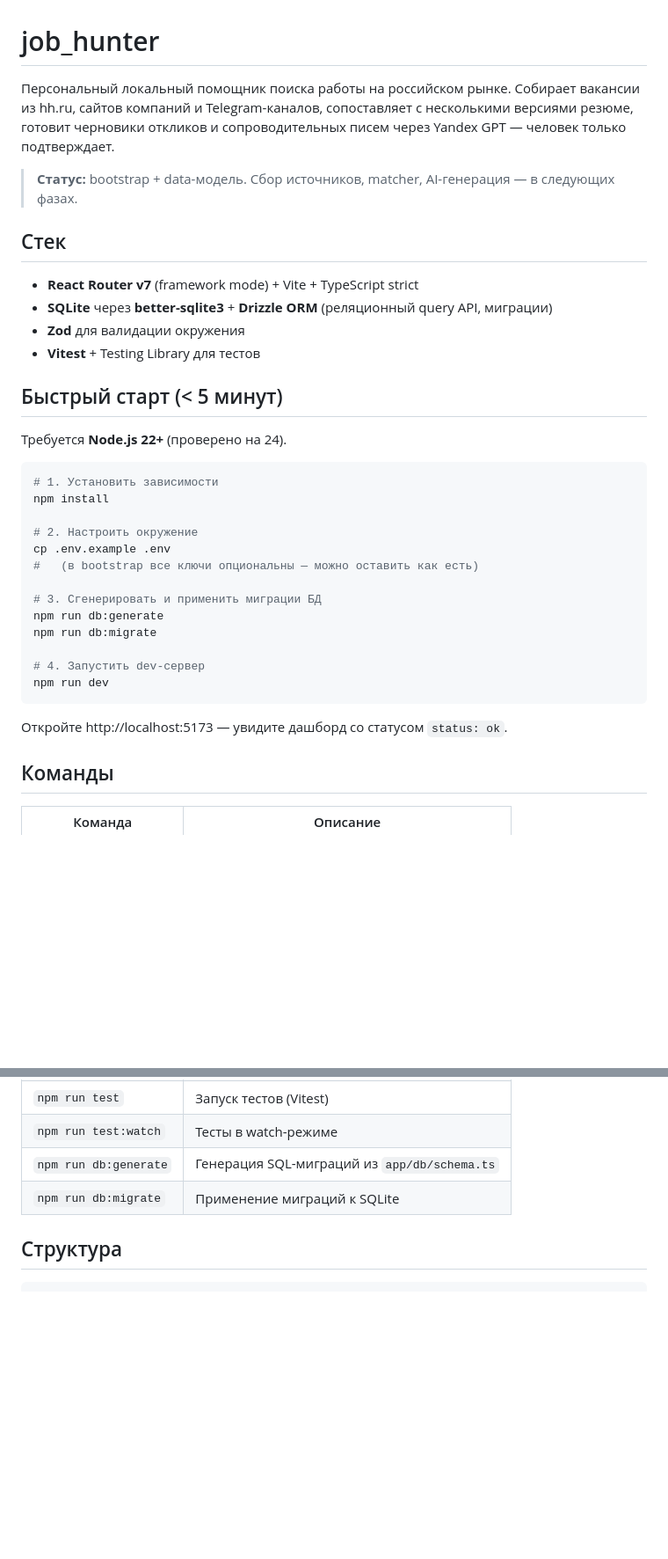
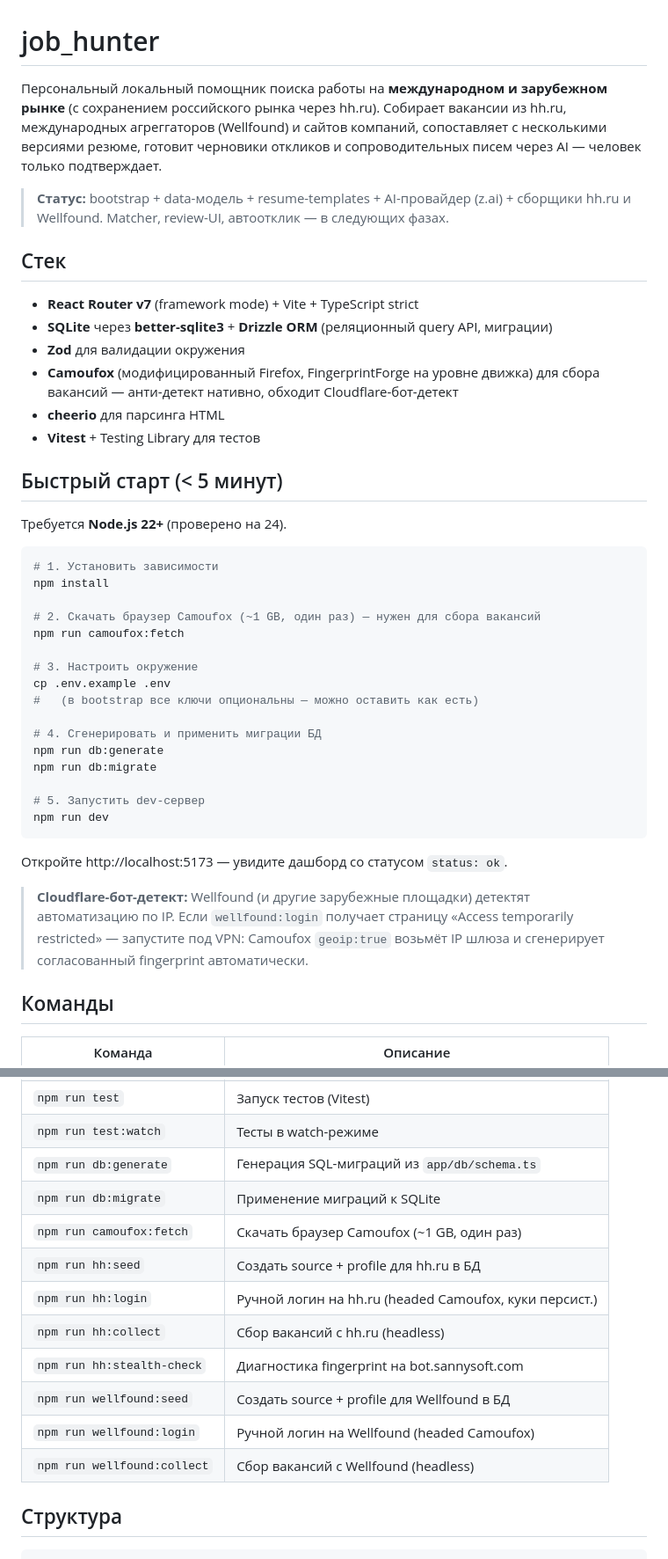
Before and after one commit to David-Roklem/job-hunter, a Markdown page: README.md, 2 parts joined by grey strips. Shown at 88% size. GitHub-like rendering; blank space fills up the shorter version.

Commit message:
docs(camoufox-6): README — camoufox:fetch install step + VPN note + source commands

````diff
--- a/README.md
+++ b/README.md
@@ -1,17 +1,22 @@
 # job_hunter
 
-Персональный локальный помощник поиска работы на российском рынке.
-Собирает вакансии из hh.ru, сайтов компаний и Telegram-каналов, сопоставляет
+Персональный локальный помощник поиска работы на **международном и зарубежном рынке**
+(с сохранением российского рынка через hh.ru). Собирает вакансии из hh.ru,
+международных агреггаторов (Wellfound) и сайтов компаний, сопоставляет
 с несколькими версиями резюме, готовит черновики откликов и сопроводительных
-писем через Yandex GPT — человек только подтверждает.
+писем через AI — человек только подтверждает.
 
-> **Статус:** bootstrap + data-модель. Сбор источников, matcher, AI-генерация — в следующих фазах.
+> **Статус:** bootstrap + data-модель + resume-templates + AI-провайдер (z.ai) +
+> сборщики hh.ru и Wellfound. Matcher, review-UI, автоотклик — в следующих фазах.
 
 ## Стек
 
 - **React Router v7** (framework mode) + Vite + TypeScript strict
 - **SQLite** через **better-sqlite3** + **Drizzle ORM** (реляционный query API, миграции)
 - **Zod** для валидации окружения
+- **Camoufox** (модифицированный Firefox, FingerprintForge на уровне движка) для сбора
+  вакансий — анти-детект нативно, обходит Cloudflare-бот-детект
+- **cheerio** для парсинга HTML
 - **Vitest** + Testing Library для тестов
 
 ## Быстрый старт (< 5 минут)
@@ -22,19 +27,27 @@
 # 1. Установить зависимости
 npm install
 
-# 2. Настроить окружение
+# 2. Скачать браузер Camoufox (~1 GB, один раз) — нужен для сбора вакансий
+npm run camoufox:fetch
+
+# 3. Настроить окружение
 cp .env.example .env
 #   (в bootstrap все ключи опциональны — можно оставить как есть)
 
-# 3. Сгенерировать и применить миграции БД
+# 4. Сгенерировать и применить миграции БД
 npm run db:generate
 npm run db:migrate
 
-# 4. Запустить dev-сервер
+# 5. Запустить dev-сервер
 npm run dev
 ```
 
 Откройте http://localhost:5173 — увидите дашборд со статусом `status: ok`.
+
+> **Cloudflare-бот-детект:** Wellfound (и другие зарубежные площадки) детектят
+> автоматизацию по IP. Если `wellfound:login` получает страницу «Access
+> temporarily restricted» — запустите под VPN: Camoufox `geoip:true` возьмёт
+> IP шлюза и сгенерирует согласованный fingerprint автоматически.
 
 ## Команды
 
@@ -48,6 +61,14 @@ npm run dev
 | `npm run test:watch` | Тесты в watch-режиме                                  |
 | `npm run db:generate`| Генерация SQL-миграций из `app/db/schema.ts`          |
 | `npm run db:migrate` | Применение миграций к SQLite                          |
+| `npm run camoufox:fetch` | Скачать браузер Camoufox (~1 GB, один раз)        |
+| `npm run hh:seed`    | Создать source + profile для hh.ru в БД               |
+| `npm run hh:login`   | Ручной логин на hh.ru (headed Camoufox, куки персист.) |
+| `npm run hh:collect` | Сбор вакансий с hh.ru (headless)                      |
+| `npm run hh:stealth-check` | Диагностика fingerprint на bot.sannysoft.com    |
+| `npm run wellfound:seed` | Создать source + profile для Wellfound в БД        |
+| `npm run wellfound:login` | Ручной логин на Wellfound (headed Camoufox)       |
+| `npm run wellfound:collect` | Сбор вакансий с Wellfound (headless)           |
 
 ## Структура
 
````
